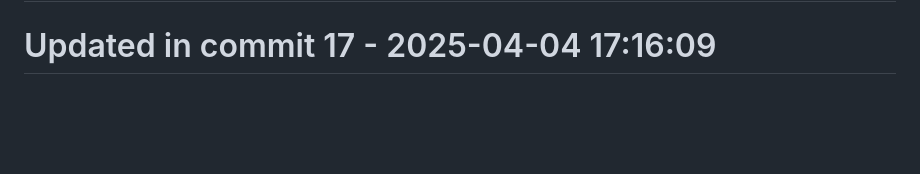
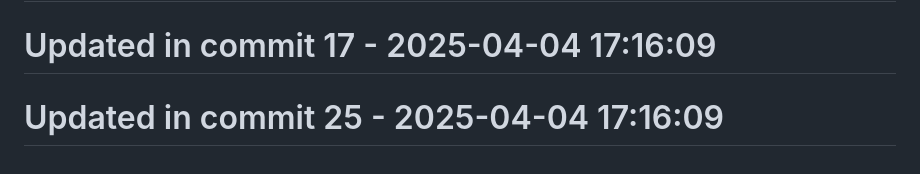
Before and after one commit to llamasearchai/llamasearch-pdf, a Markdown page: README.md, the part around the change. Drawn GitHub-style; blank space fills up the shorter version.

```diff
--- a/README.md
+++ b/README.md
@@ -249,3 +249,5 @@ MIT
 # Updated in commit 9 - 2025-04-04 17:16:08
 
 # Updated in commit 17 - 2025-04-04 17:16:09
+
+# Updated in commit 25 - 2025-04-04 17:16:09
```
